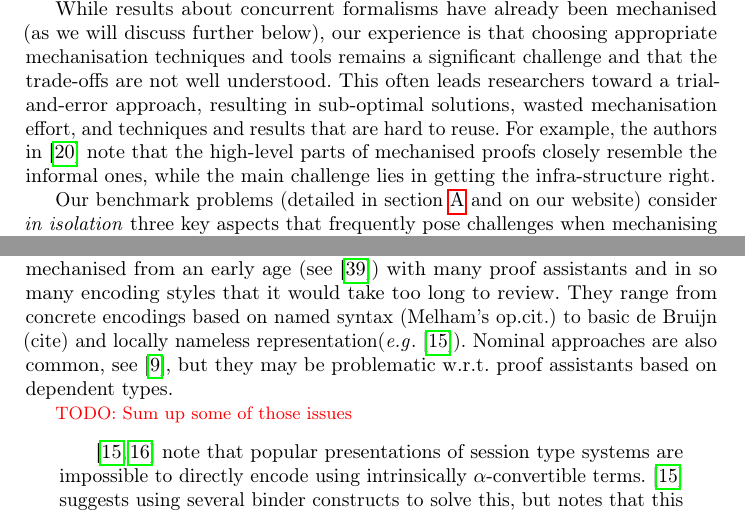
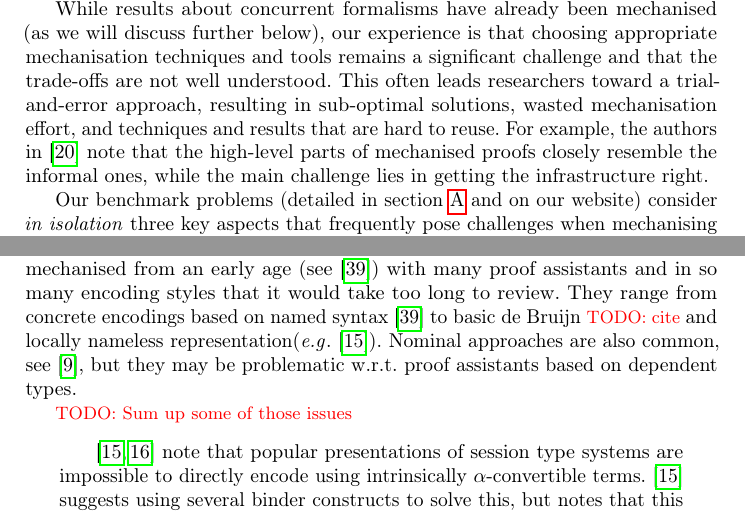
Before and after one commit to concurrentbenchmark/concurrentbenchmark, a LaTeX thesis (short-paper/short-paper.tex): two parts of pages 2 and 5 of 25, joined at a grey line, cut so that both start at the same text. Compiled offline with pdfLaTeX.

Commit message:
Minor edits.

```diff
--- a/short-paper/short-paper.tex
+++ b/short-paper/short-paper.tex
@@ -115,7 +115,7 @@ toward a trial-and-error approach, resulting in sub-optimal solutions,
 wasted mechanisation effort, and techniques and results that are hard
 to reuse. For example, the authors in~\cite{Cruz-Filipe2021b} note that the high-level parts of
 mechanised proofs closely resemble the informal ones, while the
-main challenge lies in getting the infra-structure right.
+main challenge lies in getting the infrastructure right.
 
 Our benchmark problems (detailed in \cref{app:challenges} and on our website) consider
 \emph{in isolation} three key aspects that frequently pose challenges
@@ -286,7 +278,7 @@ Given those peculiarities, the syntax and semantics of $\pi$-calculi have been
 mechanised from an early age (see~\cite{Melham1994}) with many proof
 assistants and in so many encoding styles that it would take too long to
 review.  They range from concrete encodings based on named syntax
-(Melham's op.cit.) to basic de Bruijn (cite) and locally nameless
+\cite{Melham1994} to basic de Bruijn \todo{cite} and locally nameless
 representation%~\cite{Chargueraud2012}
 (\eg~\cite{Castro2020}).
 Nominal approaches are also common, see~\cite{Bengtson2009}, but they
```
Also changed, not shown: short-paper/short-paper.tex (11 more changed lines).
